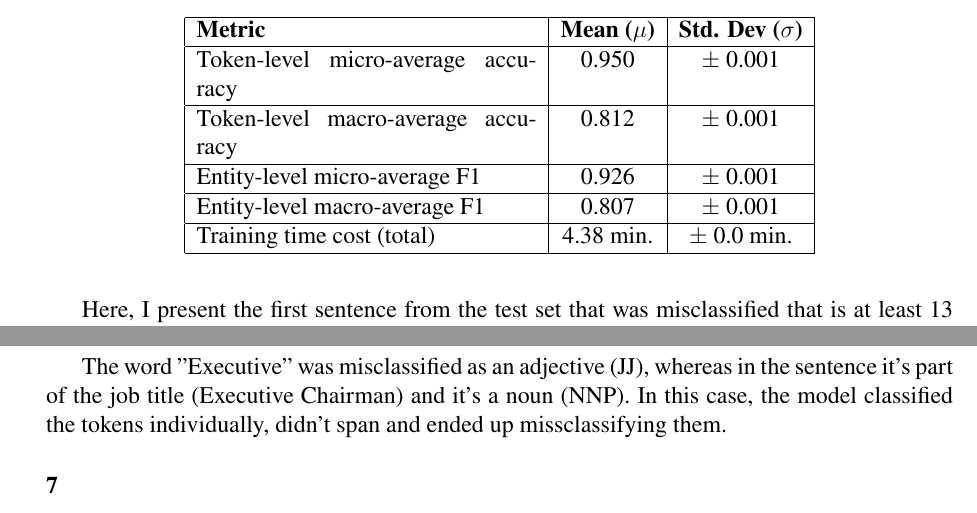
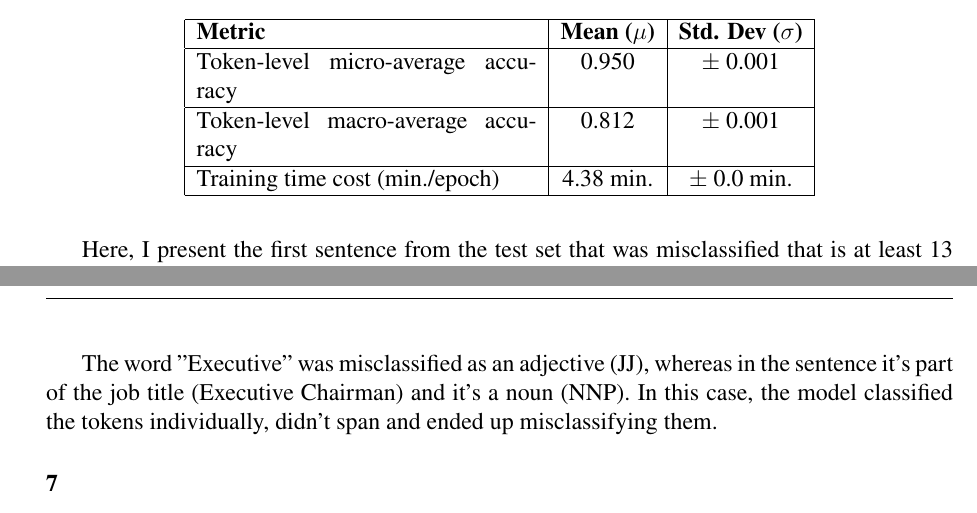
Before and after one commit to gpetrousov/nlp_assignments_demokritos, a LaTeX thesis (assignment3/report_src/report.tex): two parts of pages 6 and 7 of 11, joined at a grey line, cut so that both start at the same text. Compiled offline with XeLaTeX.

Commit message:
Remove token level results from task 6

```diff
--- a/assignment3/report_src/report.tex
+++ b/assignment3/report_src/report.tex
@@ -509,9 +509,7 @@ Following is the table with the evaluation results. For these runs, I used the \
 \textbf{Metric} & \textbf{Mean ($\mu$)} & \textbf{Std. Dev ($\sigma$)} \\ \hline
 Token-level micro-average accuracy & 0.950 & $\pm$ 0.001 \\ \hline
 Token-level macro-average accuracy & 0.812 & $\pm$ 0.001 \\ \hline
-Entity-level micro-average F1      & 0.926 & $\pm$ 0.001 \\ \hline
-Entity-level macro-average F1      & 0.807 & $\pm$ 0.001 \\ \hline
-Training time cost (total)         & 4.38 min. & $\pm$ 0.0 min. \\ \hline
+Training time cost (min./epoch)         & 4.38 min. & $\pm$ 0.0 min. \\ \hline
 \end{tabular}
 \end{table}
 
@@ -561,7 +559,7 @@ to become Apple CEO
 Predicted Tags: ['NNP', 'NNP', 'TO', 'VB', 'NNP', 'JJ', 'NN', 'NNP', 'NNP', 'TO', 'VB', 'NNP', 'NN']
 \end{lstlisting}
 
-The word "Executive" was misclassified as an adjective (JJ), whereas in the sentence it's part of the job title (Executive Chairman) and it's a noun (NNP). In this case, the model classified the tokens individually, didn't span and ended up missclassifying them.
+The word "Executive" was misclassified as an adjective (JJ), whereas in the sentence it's part of the job title (Executive Chairman) and it's a noun (NNP). In this case, the model classified the tokens individually, didn't span and ended up misclassifying them.
 
 %----------------------
 
```
